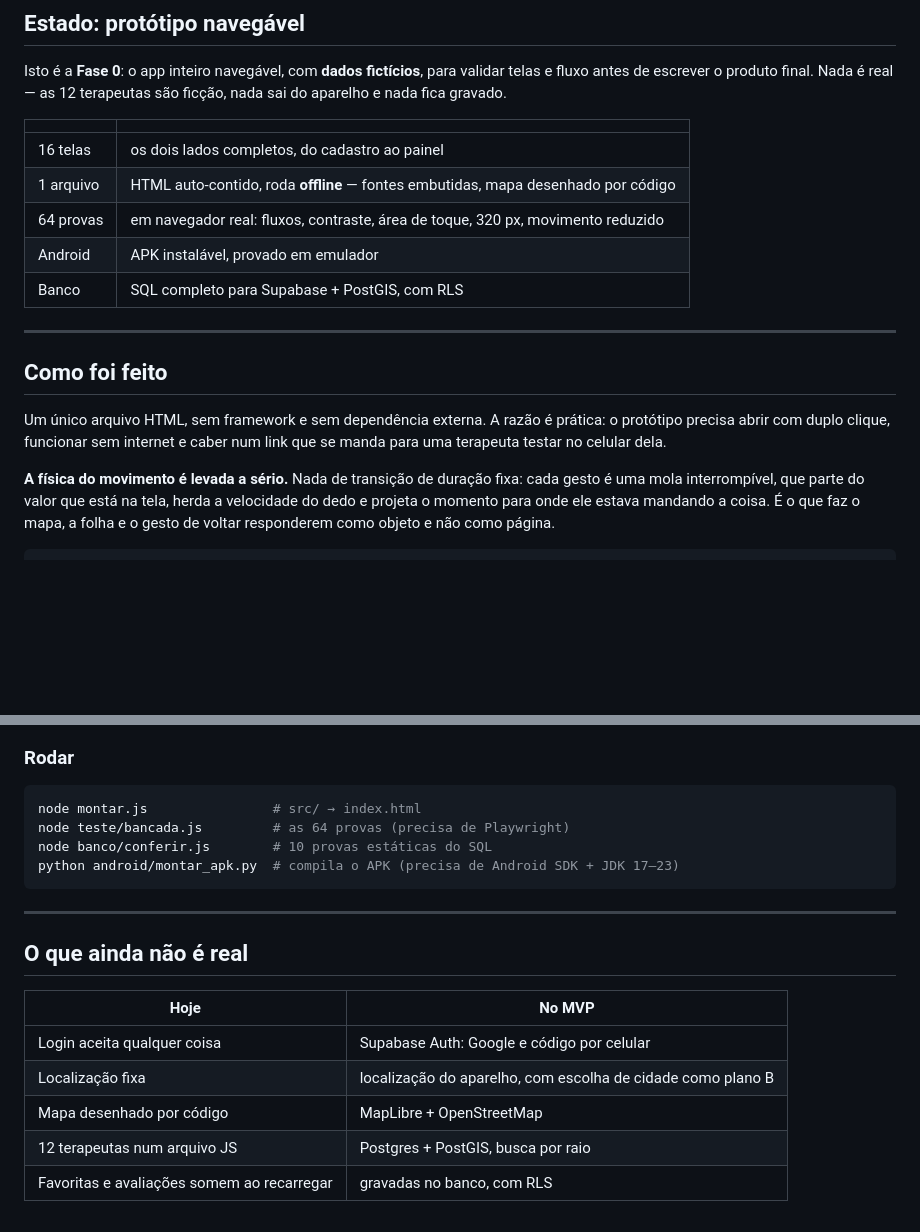
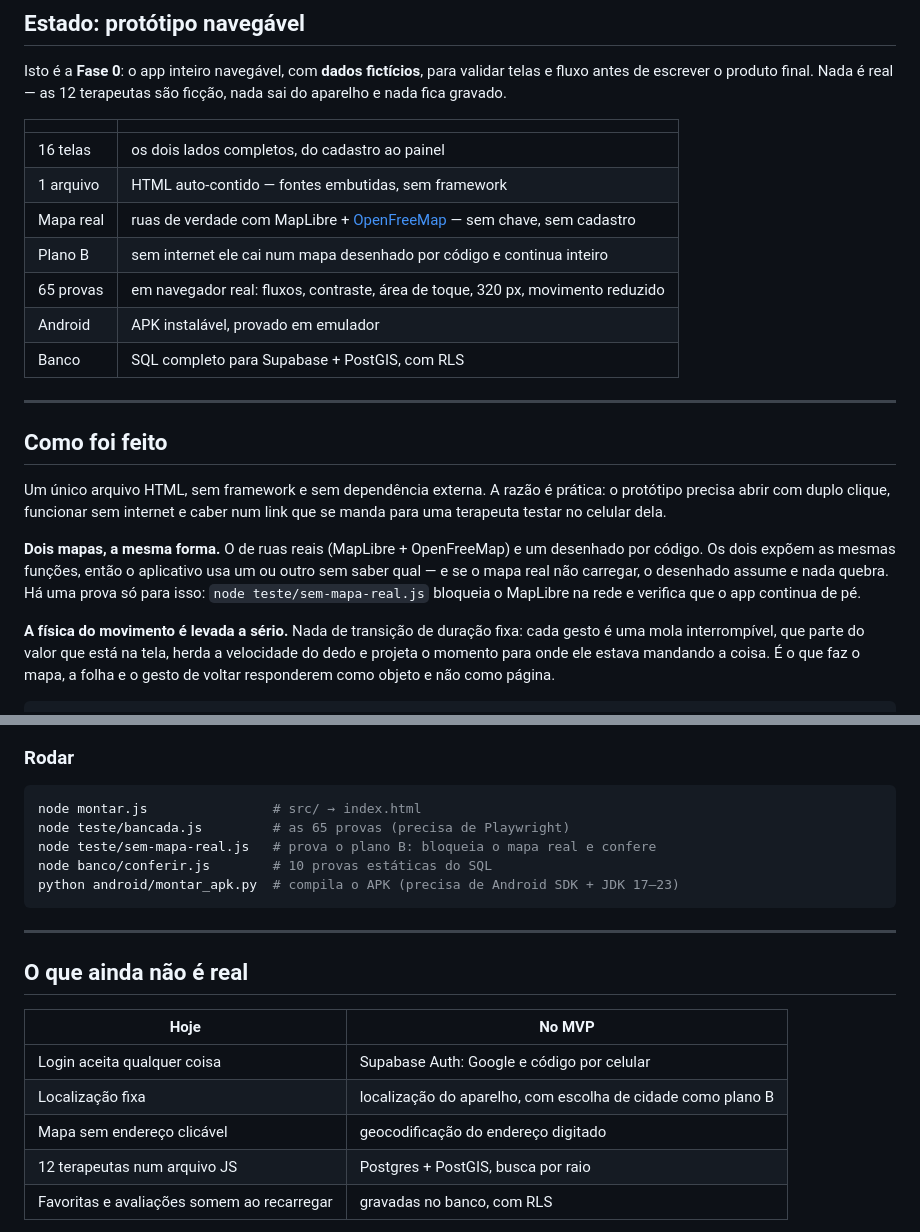
Before and after one commit to SkotAlexsander/lotus, a Markdown page: README.md, 2 parts joined by grey strips. GitHub-like rendering; blank space fills up the shorter version.

````diff
--- a/README.md
+++ b/README.md
@@ -52,8 +52,10 @@ ficção, nada sai do aparelho e nada fica gravado.
 | | |
 |---|---|
 | 16 telas | os dois lados completos, do cadastro ao painel |
-| 1 arquivo | HTML auto-contido, roda **offline** — fontes embutidas, mapa desenhado por código |
-| 64 provas | em navegador real: fluxos, contraste, área de toque, 320 px, movimento reduzido |
+| 1 arquivo | HTML auto-contido — fontes embutidas, sem framework |
+| Mapa real | ruas de verdade com MapLibre + [OpenFreeMap](https://openfreemap.org) — sem chave, sem cadastro |
+| Plano B | sem internet ele cai num mapa desenhado por código e continua inteiro |
+| 65 provas | em navegador real: fluxos, contraste, área de toque, 320 px, movimento reduzido |
 | Android | APK instalável, provado em emulador |
 | Banco | SQL completo para Supabase + PostGIS, com RLS |
 
@@ -64,6 +66,12 @@ ficção, nada sai do aparelho e nada fica gravado.
 Um único arquivo HTML, sem framework e sem dependência externa. A razão é prática:
 o protótipo precisa abrir com duplo clique, funcionar sem internet e caber num link
 que se manda para uma terapeuta testar no celular dela.
+
+**Dois mapas, a mesma forma.** O de ruas reais (MapLibre + OpenFreeMap) e um
+desenhado por código. Os dois expõem as mesmas funções, então o aplicativo usa um
+ou outro sem saber qual — e se o mapa real não carregar, o desenhado assume e
+nada quebra. Há uma prova só para isso: `node teste/sem-mapa-real.js` bloqueia o
+MapLibre na rede e verifica que o app continua de pé.
 
 **A física do movimento é levada a sério.** Nada de transição de duração fixa: cada
 gesto é uma mola interrompível, que parte do valor que está na tela, herda a
@@ -91,7 +99,8 @@ teste/bancada.js      as 64 provas
 
 ```bash
 node montar.js                # src/ → index.html
-node teste/bancada.js         # as 64 provas (precisa de Playwright)
+node teste/bancada.js         # as 65 provas (precisa de Playwright)
+node teste/sem-mapa-real.js   # prova o plano B: bloqueia o mapa real e confere
 node banco/conferir.js        # 10 provas estáticas do SQL
 python android/montar_apk.py  # compila o APK (precisa de Android SDK + JDK 17–23)
 ```
@@ -104,7 +113,7 @@ python android/montar_apk.py  # compila o APK (precisa de Android SDK + JDK 17
 |---|---|
 | Login aceita qualquer coisa | Supabase Auth: Google e código por celular |
 | Localização fixa | localização do aparelho, com escolha de cidade como plano B |
-| Mapa desenhado por código | MapLibre + OpenStreetMap |
+| Mapa sem endereço clicável | geocodificação do endereço digitado |
 | 12 terapeutas num arquivo JS | Postgres + PostGIS, busca por raio |
 | Favoritas e avaliações somem ao recarregar | gravadas no banco, com RLS |
 
````
Also changed, not shown: capturas/perfil.png, 15 other files.
